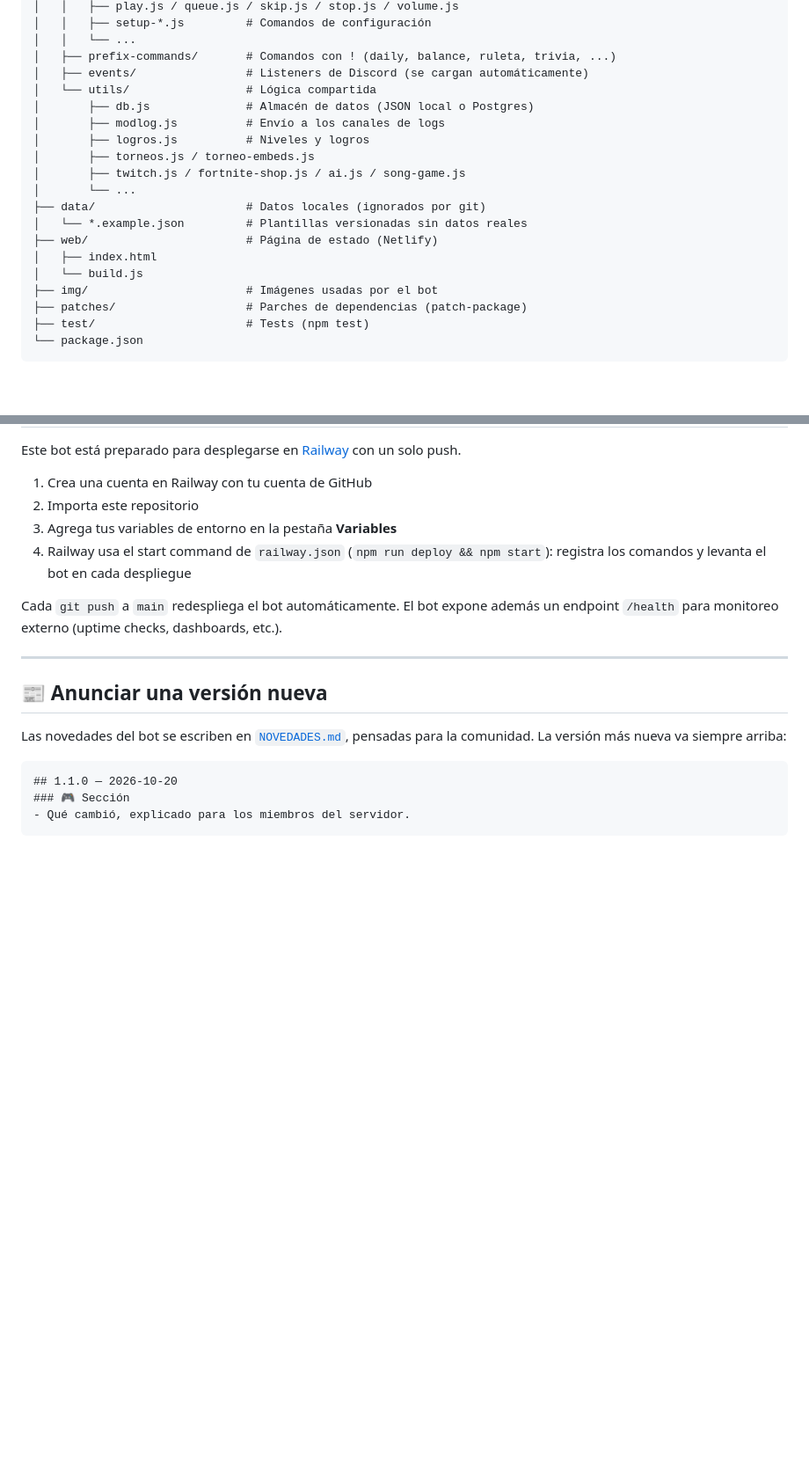
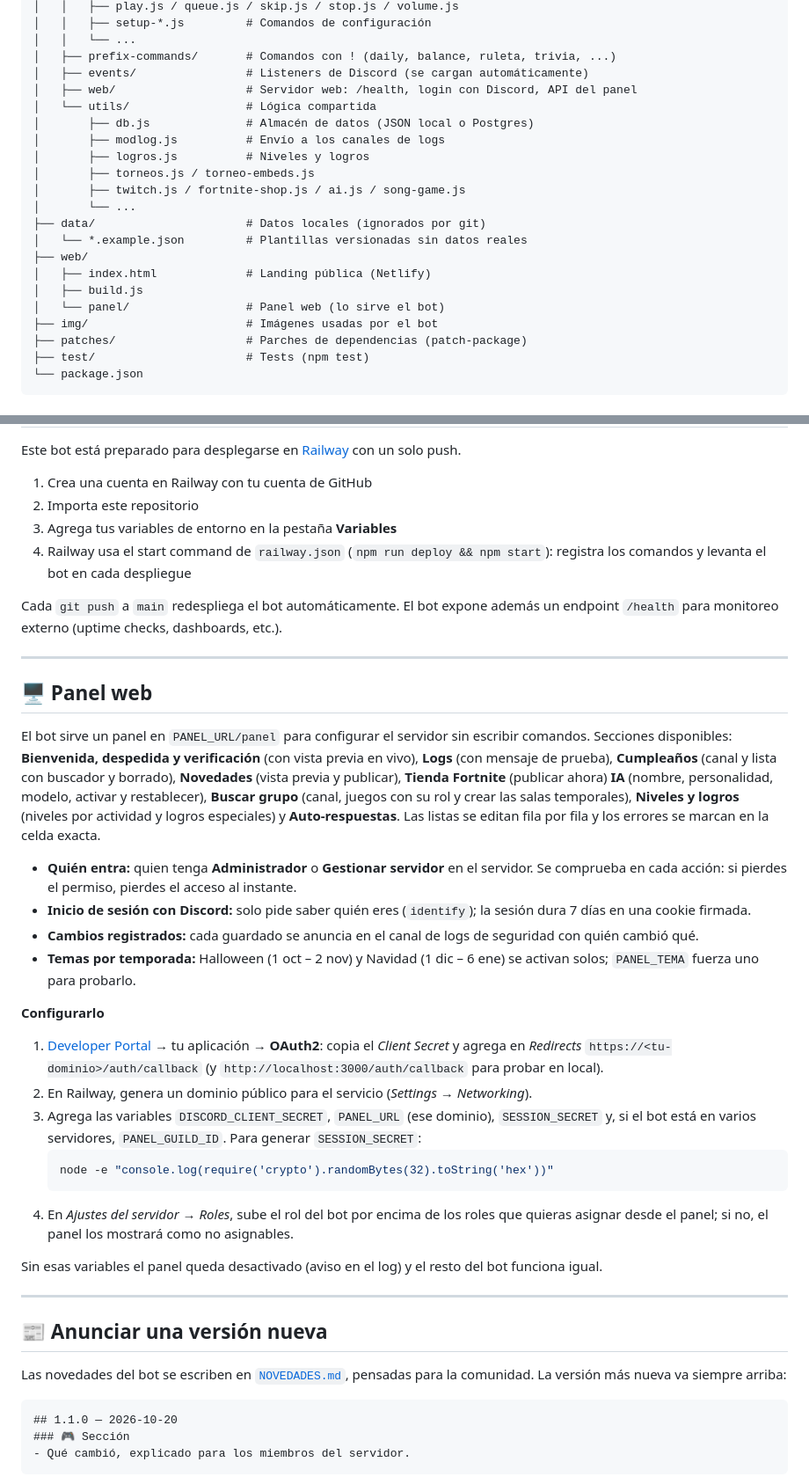
Before and after one commit to Dev-Senju-M/ShadowBot-REVO, a Markdown page: README.md, 2 parts joined by grey strips. Shown at 88% size. Rendered like a GitHub page; blank space fills up the shorter version.

Commit message:
docs: documentar el panel web en el README
Qué es, quién entra, secciones disponibles, temas por temporada, variables
de entorno y pasos de configuración en Discord y Railway.

Co-Authored-By: Claude Opus 5.5 <noreply@anthropic.com>

````diff
--- a/README.md
+++ b/README.md
@@ -171,6 +171,7 @@ ShadowBot-REVO/
 │   │   └── ...
 │   ├── prefix-commands/       # Comandos con ! (daily, balance, ruleta, trivia, ...)
 │   ├── events/                # Listeners de Discord (se cargan automáticamente)
+│   ├── web/                   # Servidor web: /health, login con Discord, API del panel
 │   └── utils/                 # Lógica compartida
 │       ├── db.js              # Almacén de datos (JSON local o Postgres)
 │       ├── modlog.js          # Envío a los canales de logs
@@ -180,9 +181,10 @@ ShadowBot-REVO/
 │       └── ...
 ├── data/                      # Datos locales (ignorados por git)
 │   └── *.example.json         # Plantillas versionadas sin datos reales
-├── web/                       # Página de estado (Netlify)
-│   ├── index.html
-│   └── build.js
+├── web/
+│   ├── index.html             # Landing pública (Netlify)
+│   ├── build.js
+│   └── panel/                 # Panel web (lo sirve el bot)
 ├── img/                       # Imágenes usadas por el bot
 ├── patches/                   # Parches de dependencias (patch-package)
 ├── test/                      # Tests (npm test)
@@ -287,6 +289,29 @@ Cada `git push` a `main` redespliega el bot automáticamente. El bot expone adem
 
 ---
 
+## 🖥️ Panel web
+
+El bot sirve un panel en `PANEL_URL/panel` para configurar el servidor sin escribir comandos. Secciones disponibles: **Bienvenida, despedida y verificación** (con vista previa en vivo), **Logs** (con mensaje de prueba), **Cumpleaños** (canal y lista con buscador y borrado), **Novedades** (vista previa y publicar), **Tienda Fortnite** (publicar ahora) **IA** (nombre, personalidad, modelo, activar y restablecer), **Buscar grupo** (canal, juegos con su rol y crear las salas temporales), **Niveles y logros** (niveles por actividad y logros especiales) y **Auto-respuestas**. Las listas se editan fila por fila y los errores se marcan en la celda exacta.
+
+- **Quién entra:** quien tenga **Administrador** o **Gestionar servidor** en el servidor. Se comprueba en cada acción: si pierdes el permiso, pierdes el acceso al instante.
+- **Inicio de sesión con Discord:** solo pide saber quién eres (`identify`); la sesión dura 7 días en una cookie firmada.
+- **Cambios registrados:** cada guardado se anuncia en el canal de logs de seguridad con quién cambió qué.
+- **Temas por temporada:** Halloween (1 oct – 2 nov) y Navidad (1 dic – 6 ene) se activan solos; `PANEL_TEMA` fuerza uno para probarlo.
+
+**Configurarlo**
+
+1. [Developer Portal](https://discord.com/developers/applications) → tu aplicación → **OAuth2**: copia el *Client Secret* y agrega en *Redirects* `https://<tu-dominio>/auth/callback` (y `http://localhost:3000/auth/callback` para probar en local).
+2. En Railway, genera un dominio público para el servicio (*Settings → Networking*).
+3. Agrega las variables `DISCORD_CLIENT_SECRET`, `PANEL_URL` (ese dominio), `SESSION_SECRET` y, si el bot está en varios servidores, `PANEL_GUILD_ID`. Para generar `SESSION_SECRET`:
+   ```bash
+   node -e "console.log(require('crypto').randomBytes(32).toString('hex'))"
+   ```
+4. En *Ajustes del servidor → Roles*, sube el rol del bot por encima de los roles que quieras asignar desde el panel; si no, el panel los mostrará como no asignables.
+
+Sin esas variables el panel queda desactivado (aviso en el log) y el resto del bot funciona igual.
+
+---
+
 ## 📰 Anunciar una versión nueva
 
 Las novedades del bot se escriben en [`NOVEDADES.md`](NOVEDADES.md), pensadas para la comunidad. La versión más nueva va siempre arriba:
````
Also changed, not shown: other parts of README.md (+5 -0 lines).
